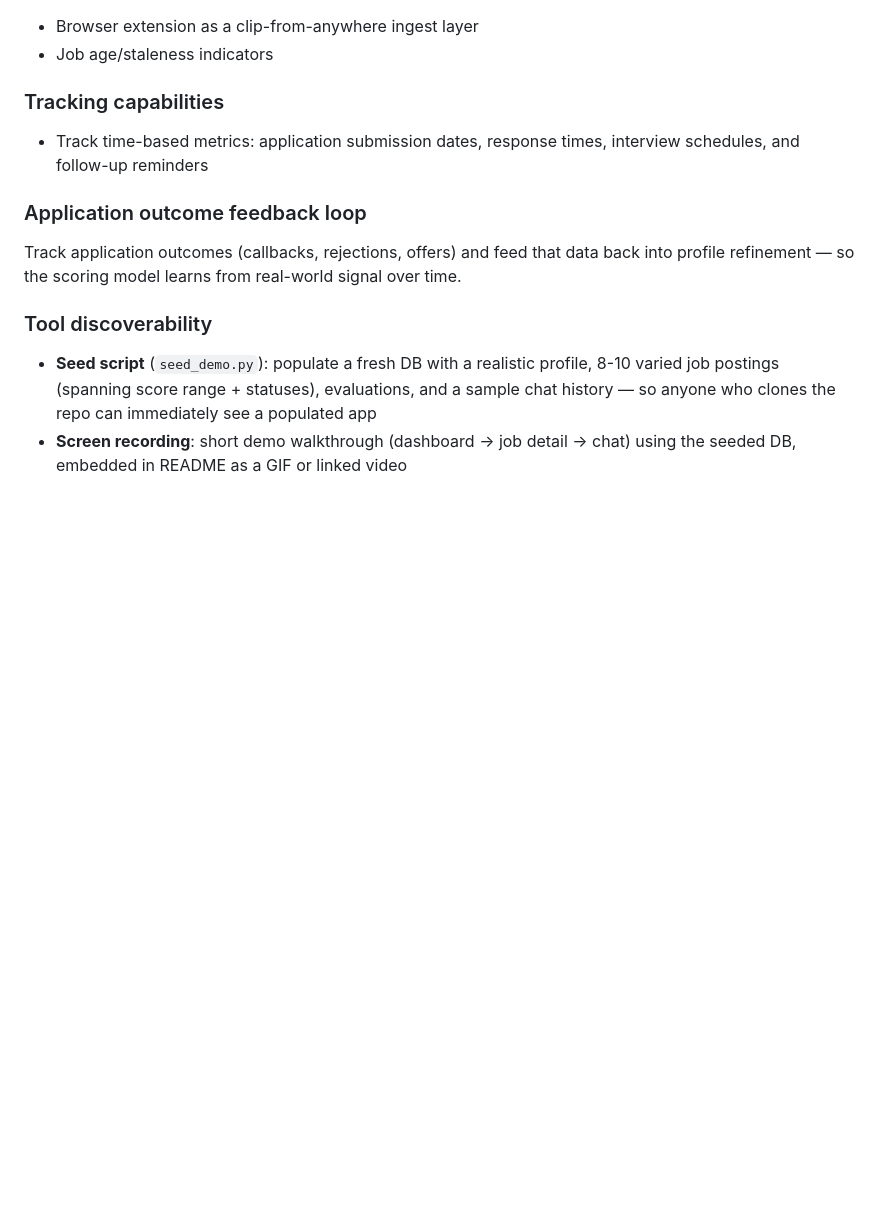
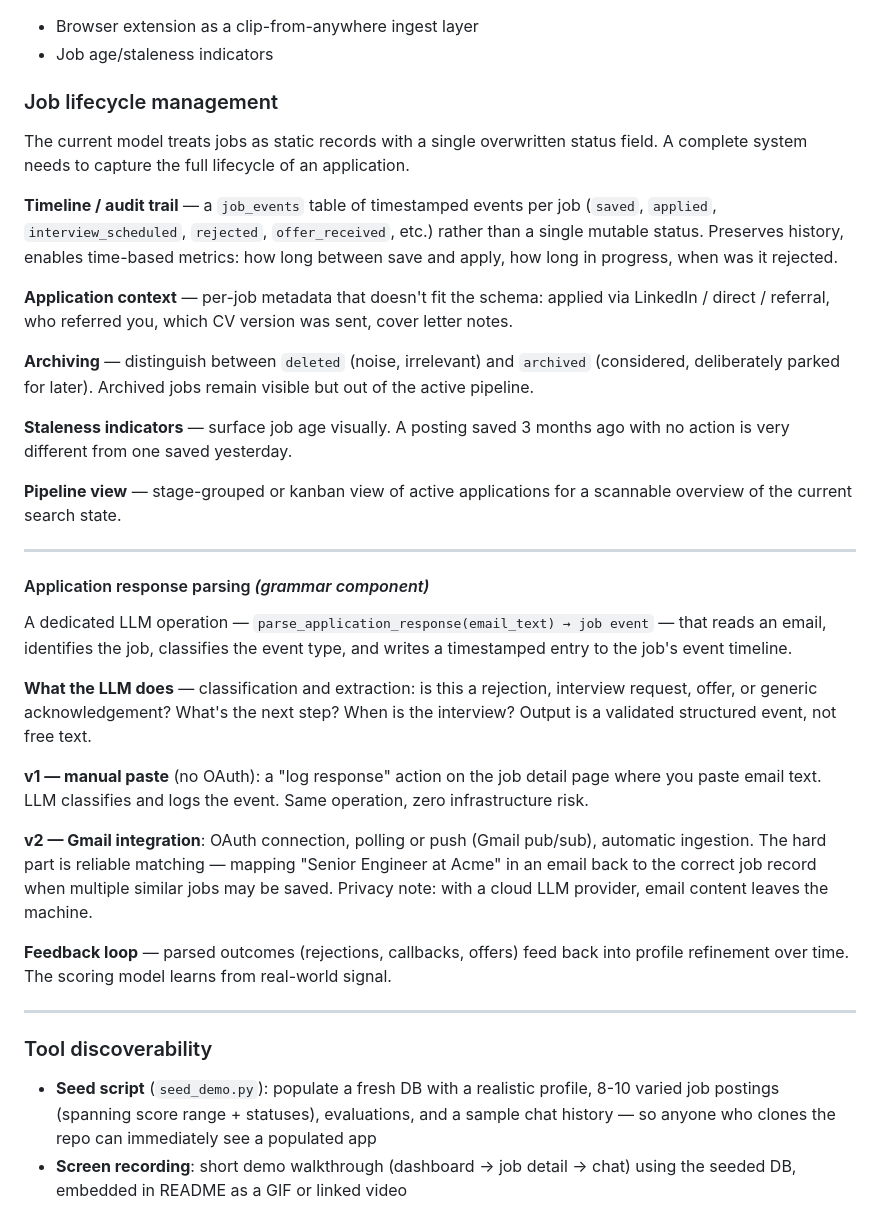
Before and after one commit to braudelan/jobxrch, a Markdown page: ROADMAP.md, the part around the change. Drawn GitHub-style; blank space fills up the shorter version.

Commit message:
docs: rename TODO.md to ROADMAP.md, add job lifecycle and response parsing
Co-Authored-By: Claude Sonnet 4.6 <noreply@anthropic.com>

```diff
--- a/TODO.md
+++ b/ROADMAP.md
@@ -102,11 +102,35 @@ A single document (name TBD — `DEVLOG.md`, `EVOLUTION.md`, or similar) with tw
 - Browser extension as a clip-from-anywhere ingest layer
 - Job age/staleness indicators
 
-### Tracking capabilities
-- Track time-based metrics: application submission dates, response times, interview schedules, and follow-up reminders
+### Job lifecycle management
 
-### Application outcome feedback loop
-Track application outcomes (callbacks, rejections, offers) and feed that data back into profile refinement — so the scoring model learns from real-world signal over time.
+The current model treats jobs as static records with a single overwritten status field. A complete system needs to capture the full lifecycle of an application.
+
+**Timeline / audit trail** — a `job_events` table of timestamped events per job (`saved`, `applied`, `interview_scheduled`, `rejected`, `offer_received`, etc.) rather than a single mutable status. Preserves history, enables time-based metrics: how long between save and apply, how long in progress, when was it rejected.
+
+**Application context** — per-job metadata that doesn't fit the schema: applied via LinkedIn / direct / referral, who referred you, which CV version was sent, cover letter notes.
+
+**Archiving** — distinguish between `deleted` (noise, irrelevant) and `archived` (considered, deliberately parked for later). Archived jobs remain visible but out of the active pipeline.
+
+**Staleness indicators** — surface job age visually. A posting saved 3 months ago with no action is very different from one saved yesterday.
+
+**Pipeline view** — stage-grouped or kanban view of active applications for a scannable overview of the current search state.
+
+---
+
+#### Application response parsing *(grammar component)*
+
+A dedicated LLM operation — `parse_application_response(email_text) → job event` — that reads an email, identifies the job, classifies the event type, and writes a timestamped entry to the job's event timeline.
+
+**What the LLM does** — classification and extraction: is this a rejection, interview request, offer, or generic acknowledgement? What's the next step? When is the interview? Output is a validated structured event, not free text.
+
+**v1 — manual paste** (no OAuth): a "log response" action on the job detail page where you paste email text. LLM classifies and logs the event. Same operation, zero infrastructure risk.
+
+**v2 — Gmail integration**: OAuth connection, polling or push (Gmail pub/sub), automatic ingestion. The hard part is reliable matching — mapping "Senior Engineer at Acme" in an email back to the correct job record when multiple similar jobs may be saved. Privacy note: with a cloud LLM provider, email content leaves the machine.
+
+**Feedback loop** — parsed outcomes (rejections, callbacks, offers) feed back into profile refinement over time. The scoring model learns from real-world signal.
+
+---
 
 ### Tool discoverability
 - **Seed script** (`seed_demo.py`): populate a fresh DB with a realistic profile, 8-10 varied job postings (spanning score range + statuses), evaluations, and a sample chat history — so anyone who clones the repo can immediately see a populated app
```
